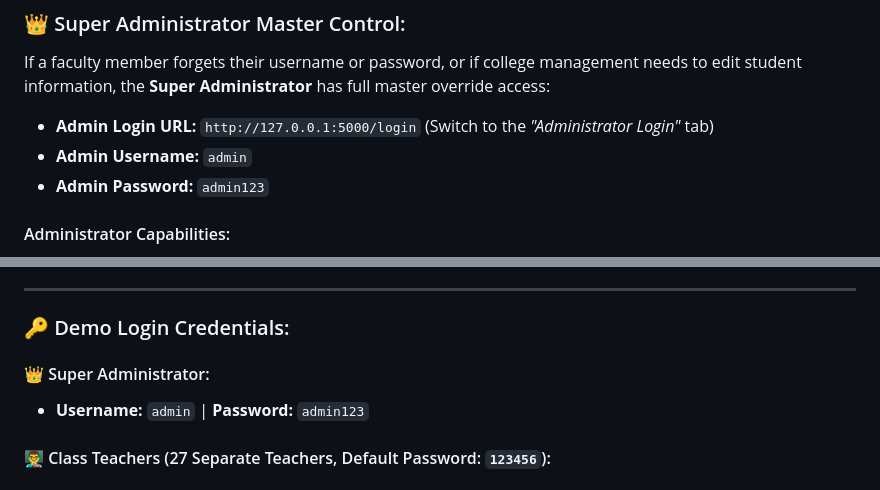
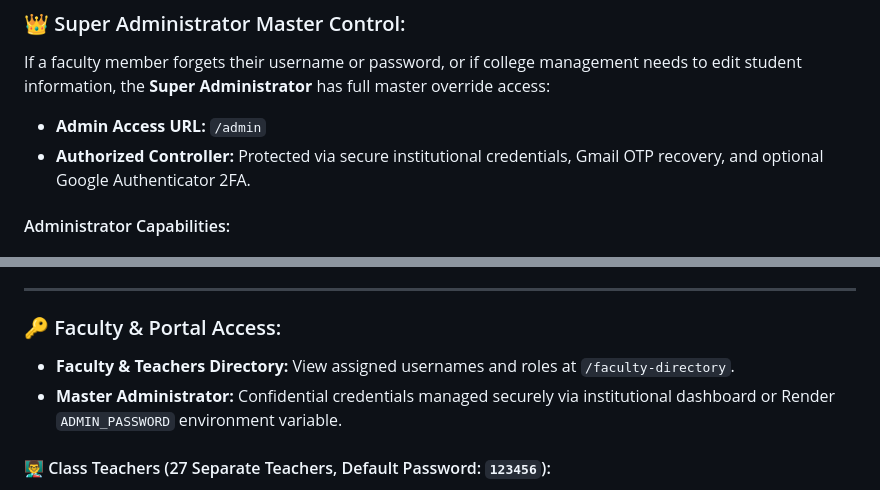
Before and after one commit to kamanurubasha-coder/ssits-attendance-system, a Markdown page: README.md, 2 parts joined by grey strips. Rendered like a GitHub page.

```diff
--- a/README.md
+++ b/README.md
@@ -9,9 +9,8 @@ Official institutional attendance and student management portal for **Sri Sai In
 
 If a faculty member forgets their username or password, or if college management needs to edit student information, the **Super Administrator** has full master override access:
 
-- **Admin Login URL:** `http://127.0.0.1:5000/login` (Switch to the *"Administrator Login"* tab)
-- **Admin Username:** `admin`
-- **Admin Password:** `admin123`
+- **Admin Access URL:** `/admin`
+- **Authorized Controller:** Protected via secure institutional credentials, Gmail OTP recovery, and optional Google Authenticator 2FA.
 
 #### Administrator Capabilities:
 1. **Reset Any Faculty Password:** Select any teacher from the 27 classes and set a new password with 1 click!
@@ -56,10 +55,9 @@ If a faculty member forgets their username or password, or if college management
 
 ---
 
-### 🔑 Demo Login Credentials:
-
-#### 👑 Super Administrator:
-- **Username:** `admin` | **Password:** `admin123`
+### 🔑 Faculty & Portal Access:
+- **Faculty & Teachers Directory:** View assigned usernames and roles at `/faculty-directory`.
+- **Master Administrator:** Confidential credentials managed securely via institutional dashboard or Render `ADMIN_PASSWORD` environment variable.
 
 #### 👨‍🏫 Class Teachers (27 Separate Teachers, Default Password: `123456`):
 - **Diploma ECE:** `dip_ece_1yr`, `dip_ece_2yr`, `dip_ece_3yr`
```
